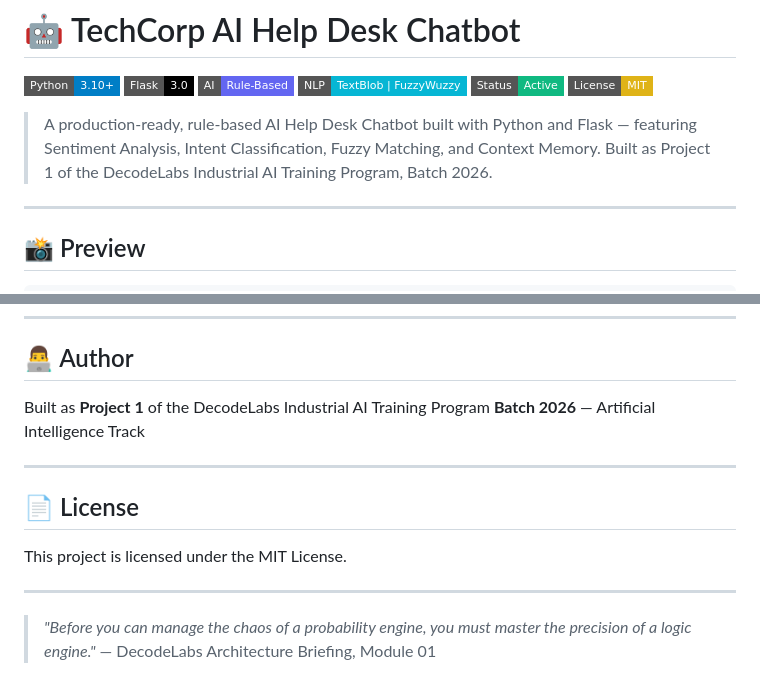
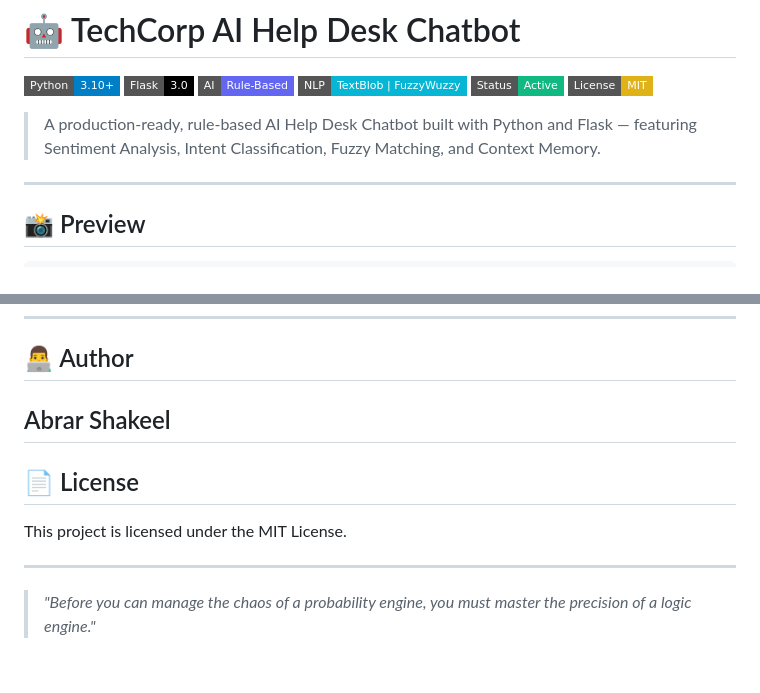
Before and after one commit to abrarghoury/rule-based-ai-chatbot, a Markdown page: README.md, 2 parts joined by grey strips. GitHub-like rendering; badges without logos.

Commit message:
Simplify README
Removed project details from the introduction and author sections of the README.

```diff
--- a/README.md
+++ b/README.md
@@ -7,8 +7,7 @@
 ![Status](https://img.shields.io/badge/Status-Active-10b981?style=flat-square)
 ![License](https://img.shields.io/badge/License-MIT-yellow?style=flat-square)
 
-> A production-ready, rule-based AI Help Desk Chatbot built with Python and Flask — featuring Sentiment Analysis, Intent Classification, Fuzzy Matching, and Context Memory. Built as Project 1 of the DecodeLabs Industrial AI Training Program, Batch 2026.
-
+> A production-ready, rule-based AI Help Desk Chatbot built with Python and Flask — featuring Sentiment Analysis, Intent Classification, Fuzzy Matching, and Context Memory.
 ---
 
 ## 📸 Preview
@@ -263,9 +262,7 @@ python-dotenv
 
 ## 👨‍💻 Author
 
-Built as **Project 1** of the DecodeLabs Industrial AI Training Program
-**Batch 2026** — Artificial Intelligence Track
-
+Abrar Shakeel
 ---
 
 ## 📄 License
@@ -275,4 +272,3 @@ This project is licensed under the MIT License.
 ---
 
 > *"Before you can manage the chaos of a probability engine, you must master the precision of a logic engine."*
-> — DecodeLabs Architecture Briefing, Module 01
```
